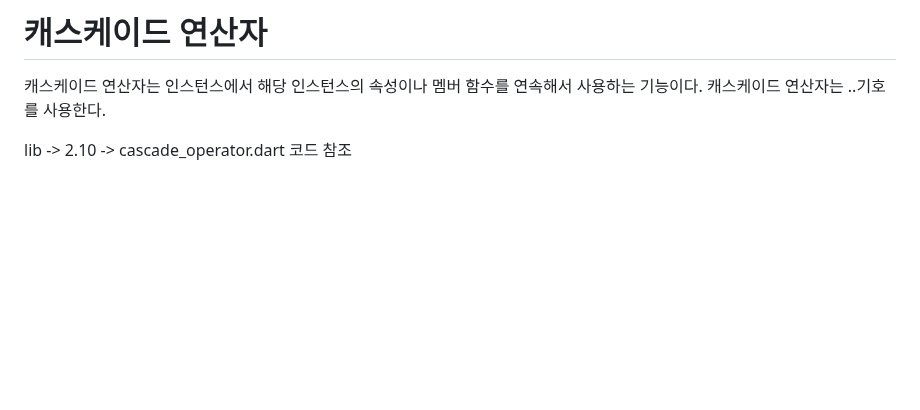
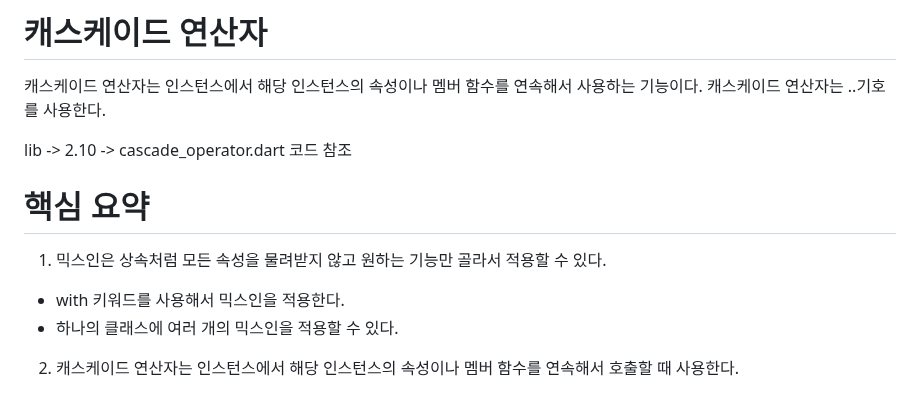
Before and after one commit to akm4545/Flutter-Programming, a Markdown page: chapter2/README.MD, the part around the change. GitHub-like rendering; blank space fills up the shorter version.

Commit message:
chapter2

```diff
--- a/chapter2/README.MD
+++ b/chapter2/README.MD
@@ -104,3 +104,9 @@ i로 명시했다. static 변수는 클래스에 직접 귀속되기 떄문에
 ..기호를 사용한다.
 
 lib -> 2.10 -> cascade_operator.dart 코드 참조
+
+# **핵심 요약**
+1. 믹스인은 상속처럼 모든 속성을 물려받지 않고 원하는 기능만 골라서 적용할 수 있다.
+- with 키워드를 사용해서 믹스인을 적용한다.
+- 하나의 클래스에 여러 개의 믹스인을 적용할 수 있다.
+2. 캐스케이드 연산자는 인스턴스에서 해당 인스턴스의 속성이나 멤버 함수를 연속해서 호출할 때 사용한다.
```
